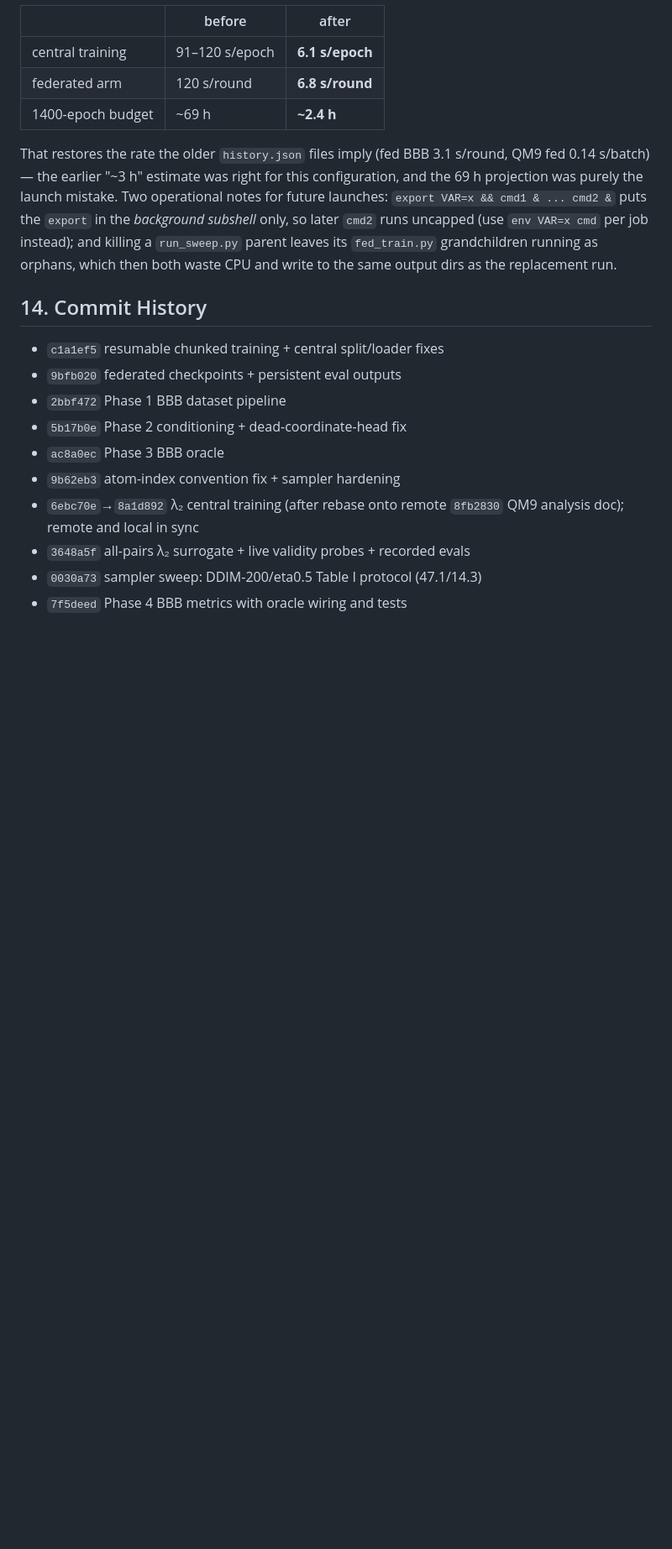
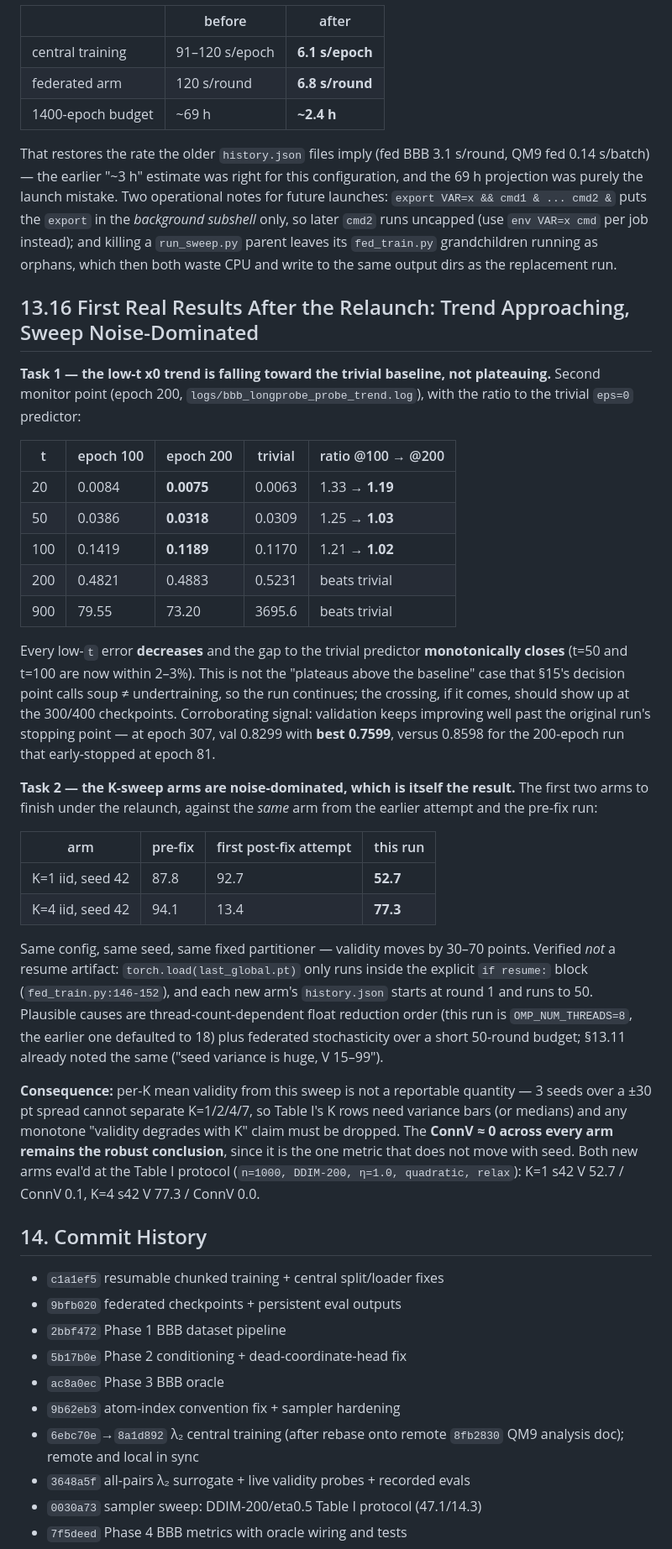
Before and after one commit to Myself-Praveen/3D-Molecule-Diffusion, a Markdown page: progress.md, the part around one of its changes. Shown at 84% size. Drawn GitHub-style; blank space fills up the shorter version.

Commit message:
Record the first post-relaunch results: trend closing, K-sweep noise-bound
The low-t x0 error falls at every checkpoint and the gap to the trivial
predictor is now 1-3% at t=50/100, so the undertraining test is not plateauing
and should continue past 300 epochs. The K-sweep arms, by contrast, move 30-70
validity points between runs of the same seed and fixed partitioner (verified
not a resume artifact), so per-K means are not reportable and only ConnV ~ 0 is
stable.

```diff
--- a/progress.md
+++ b/progress.md
@@ -288,6 +288,31 @@ A controlled measurement (one real fwd+bwd step on a 64-molecule / ~3k-atom batc
 
 That restores the rate the older `history.json` files imply (fed BBB 3.1 s/round, QM9 fed 0.14 s/batch) — the earlier "~3 h" estimate was right for this configuration, and the 69 h projection was purely the launch mistake. Two operational notes for future launches: `export VAR=x && cmd1 & ... cmd2 &` puts the `export` in the *background subshell* only, so later `cmd2` runs uncapped (use `env VAR=x cmd` per job instead); and killing a `run_sweep.py` parent leaves its `fed_train.py` grandchildren running as orphans, which then both waste CPU and write to the same output dirs as the replacement run.
 
+## 13.16 First Real Results After the Relaunch: Trend Approaching, Sweep Noise-Dominated
+
+**Task 1 — the low-t x0 trend is falling toward the trivial baseline, not plateauing.** Second monitor point (epoch 200, `logs/bbb_longprobe_probe_trend.log`), with the ratio to the trivial `eps=0` predictor:
+
+| t | epoch 100 | epoch 200 | trivial | ratio @100 → @200 |
+|---|---|---|---|---|
+| 20 | 0.0084 | **0.0075** | 0.0063 | 1.33 → **1.19** |
+| 50 | 0.0386 | **0.0318** | 0.0309 | 1.25 → **1.03** |
+| 100 | 0.1419 | **0.1189** | 0.1170 | 1.21 → **1.02** |
+| 200 | 0.4821 | 0.4883 | 0.5231 | beats trivial |
+| 900 | 79.55 | 73.20 | 3695.6 | beats trivial |
+
+Every low-`t` error **decreases** and the gap to the trivial predictor **monotonically closes** (t=50 and t=100 are now within 2–3%). This is not the "plateaus above the baseline" case that §15's decision point calls soup ≠ undertraining, so the run continues; the crossing, if it comes, should show up at the 300/400 checkpoints. Corroborating signal: validation keeps improving well past the original run's stopping point — at epoch 307, val 0.8299 with **best 0.7599**, versus 0.8598 for the 200-epoch run that early-stopped at epoch 81.
+
+**Task 2 — the K-sweep arms are noise-dominated, which is itself the result.** The first two arms to finish under the relaunch, against the *same* arm from the earlier attempt and the pre-fix run:
+
+| arm | pre-fix | first post-fix attempt | this run |
+|---|---|---|---|
+| K=1 iid, seed 42 | 87.8 | 92.7 | **52.7** |
+| K=4 iid, seed 42 | 94.1 | 13.4 | **77.3** |
+
+Same config, same seed, same fixed partitioner — validity moves by 30–70 points. Verified *not* a resume artifact: `torch.load(last_global.pt)` only runs inside the explicit `if resume:` block (`fed_train.py:146-152`), and each new arm's `history.json` starts at round 1 and runs to 50. Plausible causes are thread-count-dependent float reduction order (this run is `OMP_NUM_THREADS=8`, the earlier one defaulted to 18) plus federated stochasticity over a short 50-round budget; §13.11 already noted the same ("seed variance is huge, V 15–99").
+
+**Consequence:** per-K mean validity from this sweep is not a reportable quantity — 3 seeds over a ±30 pt spread cannot separate K=1/2/4/7, so Table I's K rows need variance bars (or medians) and any monotone "validity degrades with K" claim must be dropped. The **ConnV ≈ 0 across every arm remains the robust conclusion**, since it is the one metric that does not move with seed. Both new arms eval'd at the Table I protocol (`n=1000, DDIM-200, η=1.0, quadratic, relax`): K=1 s42 V 52.7 / ConnV 0.1, K=4 s42 V 77.3 / ConnV 0.0.
+
 ## 14. Commit History
 
 - `c1a1ef5` resumable chunked training + central split/loader fixes
```
Also changed, not shown: other parts of progress.md (+3 -2 lines).
